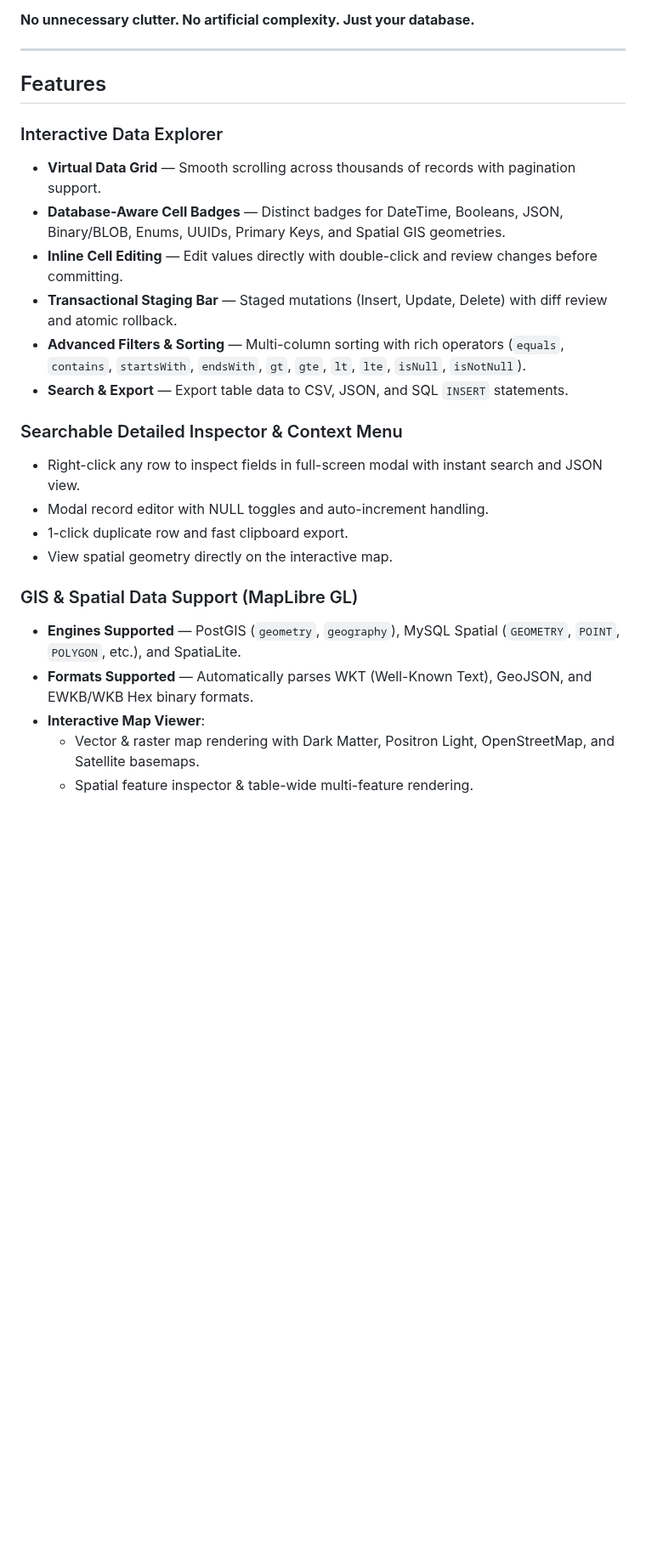
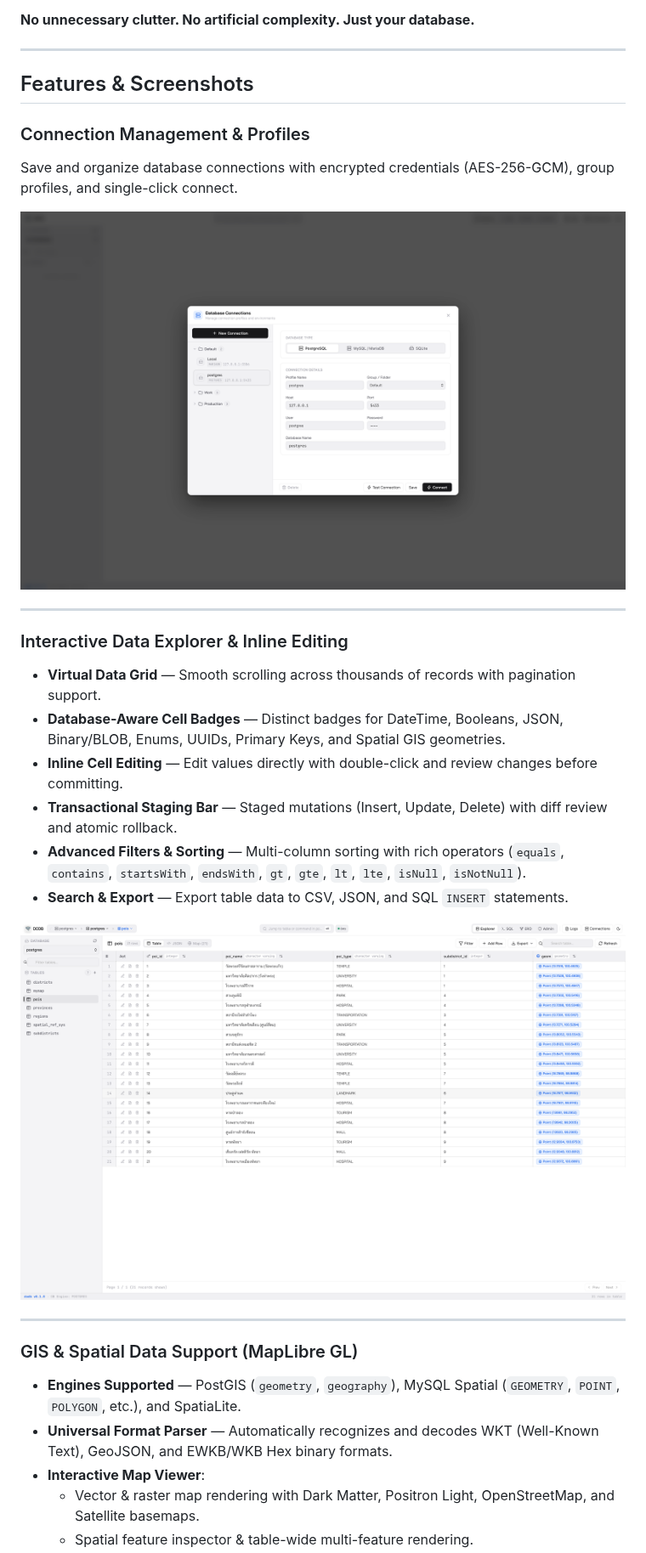
Before and after one commit to thutil/dodb, a Markdown page: README.md, the part around one of its changes. Shown at 85% size. GitHub-like rendering; pictures changed too: docs/screenshot/connection_group.png (added), docs/screenshot/inline_editor.png (added); blank space fills up the shorter version.

Commit message:
docs: update README with feature descriptions and supplementary feature screenshots

```diff
--- a/README.md
+++ b/README.md
@@ -29,9 +33,18 @@ dodb focuses on the core tasks developers actually do with databases:
 
 ---
 
-## Features
+## Features & Screenshots
 
-### Interactive Data Explorer
+### Connection Management & Profiles
+Save and organize database connections with encrypted credentials (AES-256-GCM), group profiles, and single-click connect.
+
+<p align="center">
+  <img src="docs/screenshot/connection_group.png" alt="Connection Management" width="100%" />
+</p>
+
+---
+
+### Interactive Data Explorer & Inline Editing
 * **Virtual Data Grid** — Smooth scrolling across thousands of records with pagination support.
 * **Database-Aware Cell Badges** — Distinct badges for DateTime, Booleans, JSON, Binary/BLOB, Enums, UUIDs, Primary Keys, and Spatial GIS geometries.
 * **Inline Cell Editing** — Edit values directly with double-click and review changes before committing.
@@ -39,15 +52,15 @@ dodb focuses on the core tasks developers actually do with databases:
 * **Advanced Filters & Sorting** — Multi-column sorting with rich operators (`equals`, `contains`, `startsWith`, `endsWith`, `gt`, `gte`, `lt`, `lte`, `isNull`, `isNotNull`).
 * **Search & Export** — Export table data to CSV, JSON, and SQL `INSERT` statements.
 
-### Searchable Detailed Inspector & Context Menu
-* Right-click any row to inspect fields in full-screen modal with instant search and JSON view.
-* Modal record editor with NULL toggles and auto-increment handling.
-* 1-click duplicate row and fast clipboard export.
-* View spatial geometry directly on the interactive map.
+<p align="center">
+  <img src="docs/screenshot/inline_editor.png" alt="Interactive Data Explorer" width="100%" />
+</p>
+
+---
 
 ### GIS & Spatial Data Support (MapLibre GL)
 * **Engines Supported** — PostGIS (`geometry`, `geography`), MySQL Spatial (`GEOMETRY`, `POINT`, `POLYGON`, etc.), and SpatiaLite.
-* **Formats Supported** — Automatically parses WKT (Well-Known Text), GeoJSON, and EWKB/WKB Hex binary formats.
+* **Universal Format Parser** — Automatically recognizes and decodes WKT (Well-Known Text), GeoJSON, and EWKB/WKB Hex binary formats.
 * **Interactive Map Viewer**:
   * Vector & raster map rendering with Dark Matter, Positron Light, OpenStreetMap, and Satellite basemaps.
   * Spatial feature inspector & table-wide multi-feature rendering.
```
Also changed, not shown: other parts of README.md (+35 -1 lines), docs/screenshot/autocomplete.png (added), docs/screenshot/erd.png (added), docs/screenshot/json_view_export.png (added), 1 other file.
